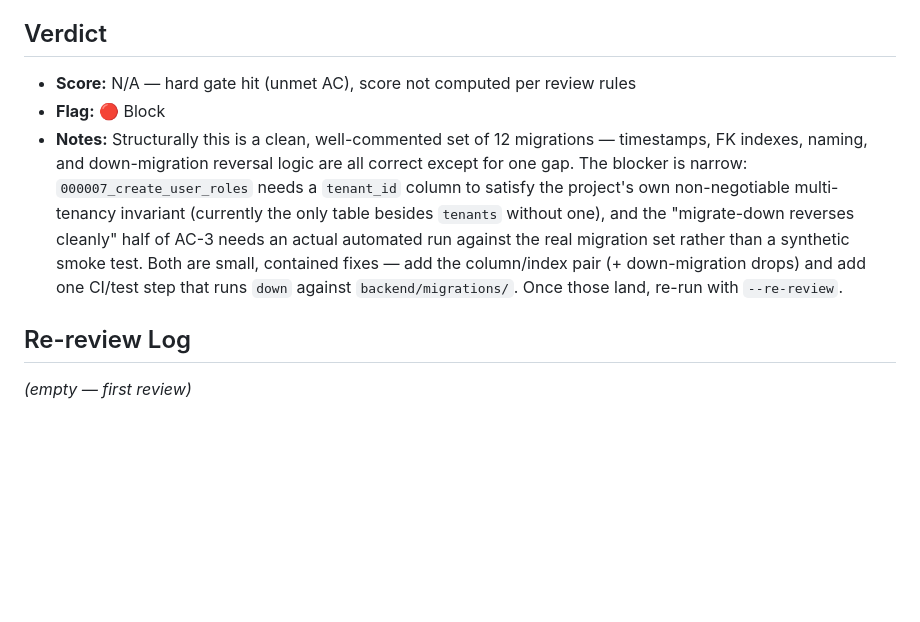
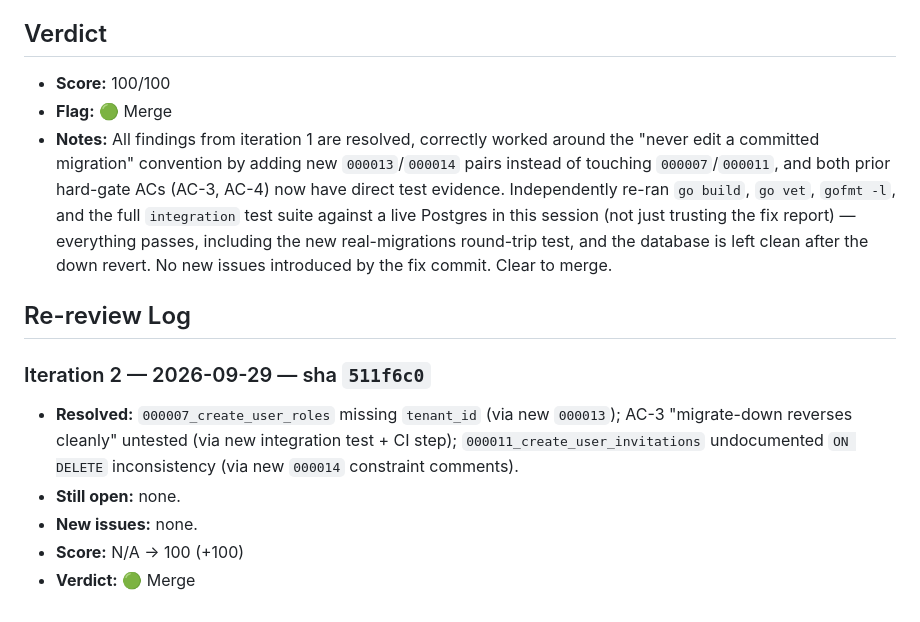
Before and after one commit to skryfon/employee-360, a Markdown page: plan/reviews/review-EMPLOYEE36-9.md, the part around one of its changes. GitHub-like rendering; blank space fills up the shorter version.

```diff
--- a/plan/reviews/review-EMPLOYEE36-9.md
+++ b/plan/reviews/review-EMPLOYEE36-9.md
@@ -36,8 +36,14 @@ All 12 migration pairs for Cycle 2, in dependency order, via the `create-migrati
 
 ## Verdict
-- **Score:** N/A — hard gate hit (unmet AC), score not computed per review rules
-- **Flag:** 🔴 Block
-- **Notes:** Structurally this is a clean, well-commented set of 12 migrations — timestamps, FK indexes, naming, and down-migration reversal logic are all correct except for one gap. The blocker is narrow: `000007_create_user_roles` needs a `tenant_id` column to satisfy the project's own non-negotiable multi-tenancy invariant (currently the only table besides `tenants` without one), and the "migrate-down reverses cleanly" half of AC-3 needs an actual automated run against the real migration set rather than a synthetic smoke test. Both are small, contained fixes — add the column/index pair (+ down-migration drops) and add one CI/test step that runs `down` against `backend/migrations/`. Once those land, re-run with `--re-review`.
+- **Score:** 100/100
+- **Flag:** 🟢 Merge
+- **Notes:** All findings from iteration 1 are resolved, correctly worked around the "never edit a committed migration" convention by adding new `000013`/`000014` pairs instead of touching `000007`/`000011`, and both prior hard-gate ACs (AC-3, AC-4) now have direct test evidence. Independently re-ran `go build`, `go vet`, `gofmt -l`, and the full `integration` test suite against a live Postgres in this session (not just trusting the fix report) — everything passes, including the new real-migrations round-trip test, and the database is left clean after the down revert. No new issues introduced by the fix commit. Clear to merge.
 
 ## Re-review Log
-_(empty — first review)_
+
+### Iteration 2 — 2026-09-29 — sha `511f6c0`
+- **Resolved:** `000007_create_user_roles` missing `tenant_id` (via new `000013`); AC-3 "migrate-down reverses cleanly" untested (via new integration test + CI step); `000011_create_user_invitations` undocumented `ON DELETE` inconsistency (via new `000014` constraint comments).
+- **Still open:** none.
+- **New issues:** none.
+- **Score:** N/A → 100 (+100)
+- **Verdict:** 🟢 Merge
```
Also changed, not shown: other parts of plan/reviews/review-EMPLOYEE36-9.md (+7 -7 lines).
